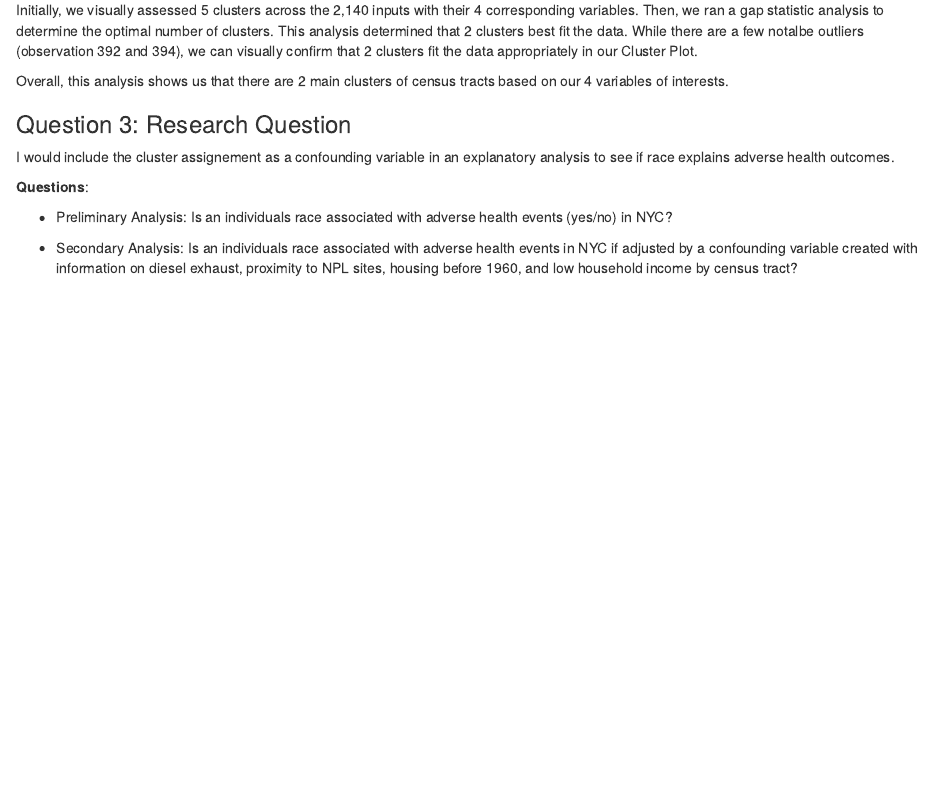
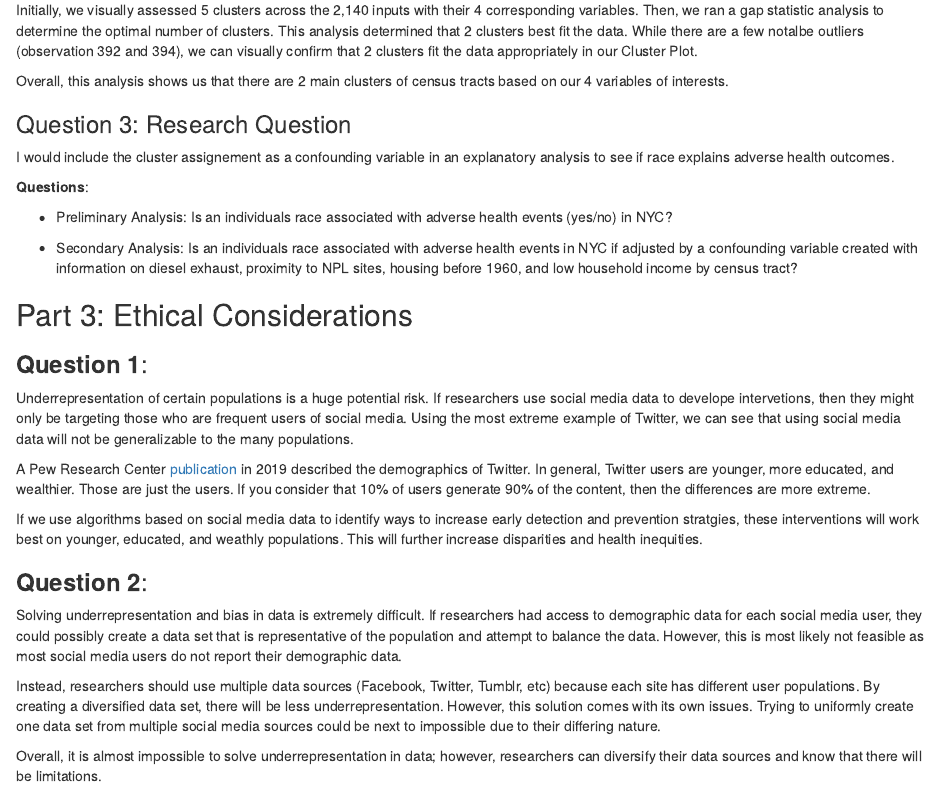
Before and after one commit to hollyfinertie/ML_Final, an R Markdown document (Final Assignment_HF2379.Rmd): the page in a window 1100 px wide, from 2370 px down. Rendered offline with R 4.5, knitr and Pandoc, with nearby package versions; some code elsewhere in the file could not run offline; column names are cleaned by a stand-in for the janitor package.

Commit message:
Finished Q3

```diff
--- a/Final Assignment_HF2379.Rmd
+++ b/Final Assignment_HF2379.Rmd
@@ -78,3 +78,23 @@ I would include the cluster assignement as a confounding variable in an explanat
 * Preliminary Analysis: Is an individuals race associated with adverse health events (yes/no) in NYC?
 
 * Secondary Analysis: Is an individuals race associated with adverse health events in NYC if adjusted by a confounding variable created with information on diesel exhaust, proximity to NPL sites, housing before 1960, and low household income by census tract?
+
+
+## Part 3: Ethical Considerations
+
+### **Question 1**:
+
+Underrepresentation of certain populations is a huge potential risk. If researchers use social media data to develope intervetions, then they might only be targeting those who are frequent users of social media. Using the most extreme example of Twitter, we can see that using social media data will not be generalizable to the many populations.
+
+A Pew Research Center [publication](https://www.pewresearch.org/internet/2019/04/24/sizing-up-twitter-users/) in 2019 described the demographics of Twitter. In general, Twitter users are younger, more educated, and wealthier. Those are just the users. If you consider that 10% of users generate 90% of the content, then the differences are more extreme.
+
+If we use algorithms based on social media data to identify ways to increase early detection and prevention stratgies, these interventions will work best on younger, educated, and weathly populations. This will further increase disparities and health inequities.
+
+
+### **Question 2**:
+
+Solving underrepresentation and bias in data is extremely difficult. If researchers had access to demographic data for each social media user, they could possibly create a data set that is representative of the population and attempt to balance the data. However, this is most likely not feasible as most social media users do not report their demographic data.
+
+Instead, researchers should use multiple data sources (Facebook, Twitter, Tumblr, etc) because each site has different user populations. By creating a diversified data set, there will be less underrepresentation. However, this solution comes with its own issues. Trying to uniformly create one data set from multiple social media sources could be next to impossible due to their differing nature.
+
+Overall, it is almost impossible to solve underrepresentation in data; however, researchers can diversify their data sources and know that there will be limitations.
```
Also changed, not shown: Final-Assignment_HF2379.html.
